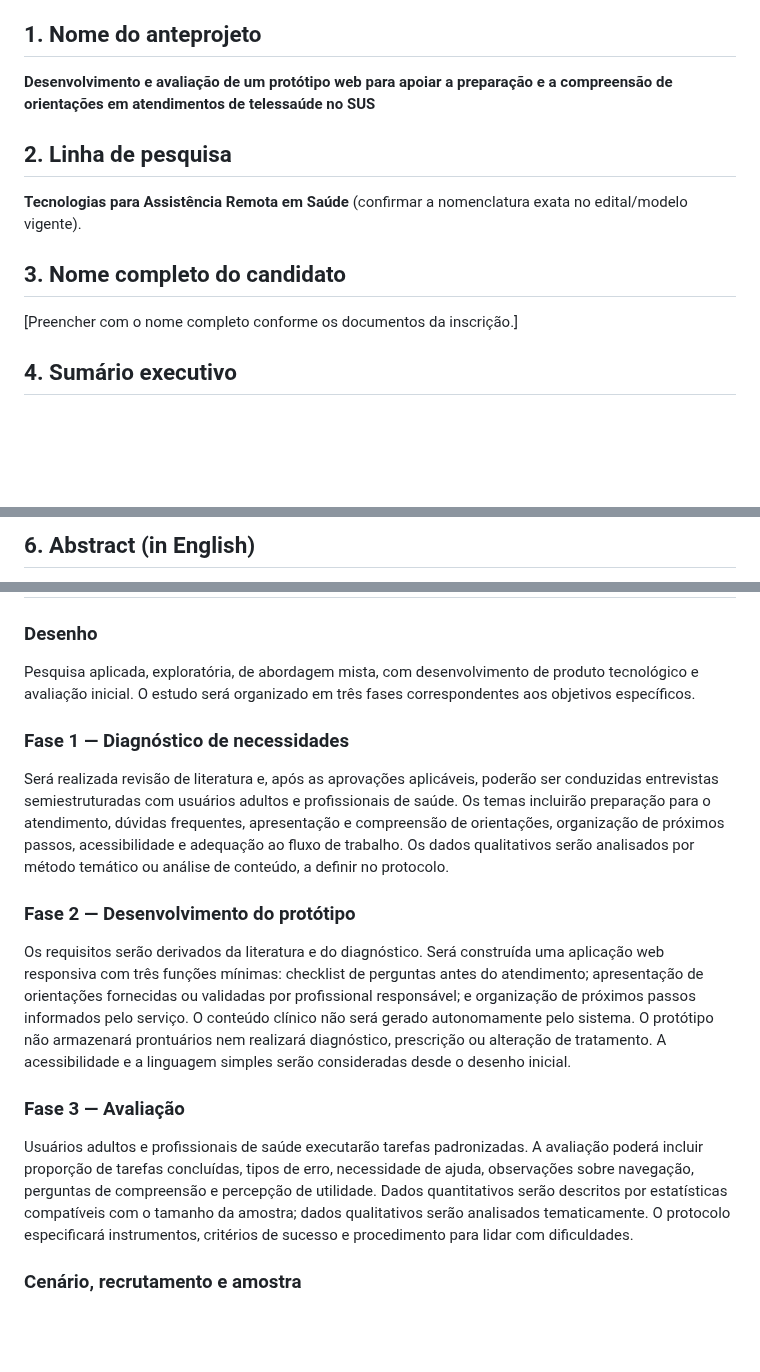
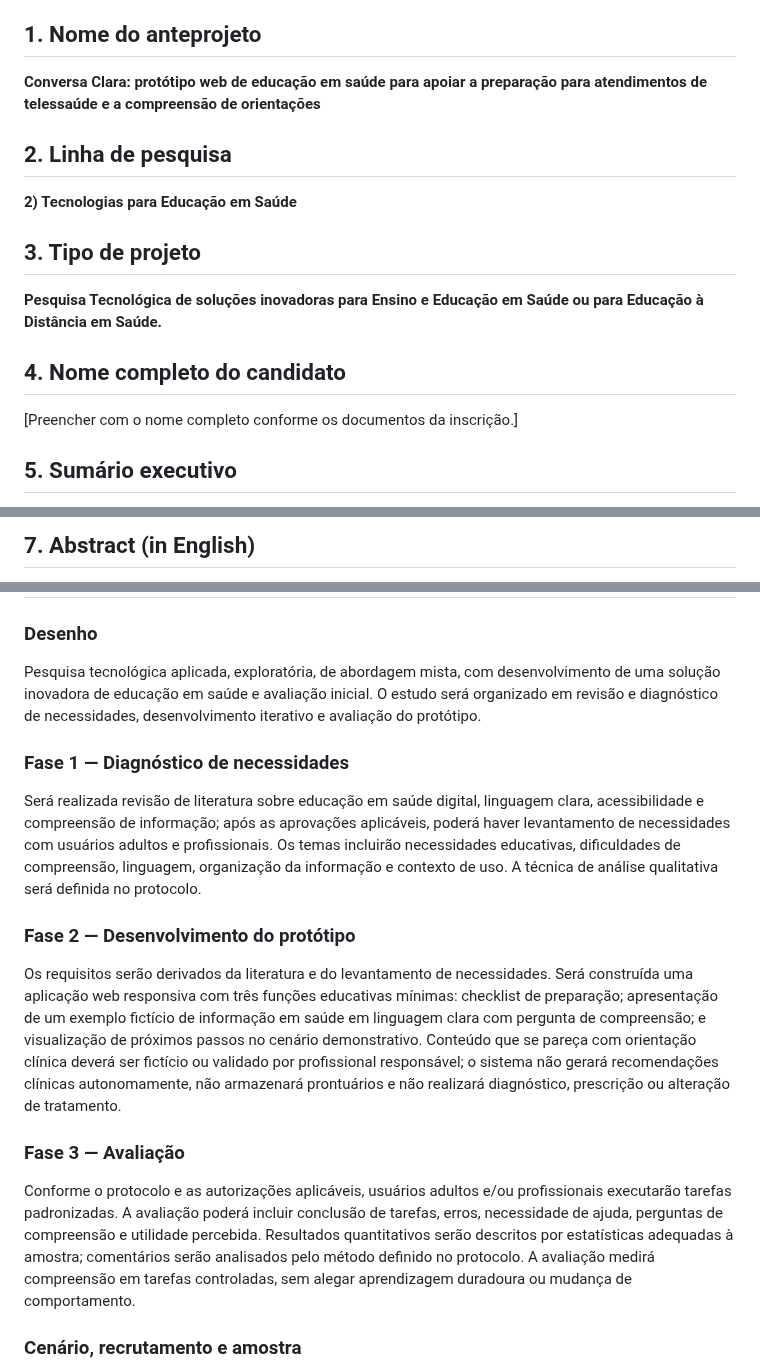
Before and after one commit to pablopcdossantos2-sys/repositorio-repo, a Markdown page: docs/anteprojeto-modelo-uerj.md, 3 parts joined by grey strips. GitHub-like rendering; blank space fills up the shorter version.

```diff
--- a/docs/anteprojeto-modelo-uerj.md
+++ b/docs/anteprojeto-modelo-uerj.md
@@ -4,15 +4,19 @@
 
 ## 1. Nome do anteprojeto
 
-**Desenvolvimento e avaliação de um protótipo web para apoiar a preparação e a compreensão de orientações em atendimentos de telessaúde no SUS**
+**Conversa Clara: protótipo web de educação em saúde para apoiar a preparação para atendimentos de telessaúde e a compreensão de orientações**
 
 ## 2. Linha de pesquisa
 
-**Tecnologias para Assistência Remota em Saúde** (confirmar a nomenclatura exata no edital/modelo vigente).
+**2) Tecnologias para Educação em Saúde**
 
-## 3. Nome completo do candidato
+## 3. Tipo de projeto
+
+**Pesquisa Tecnológica de soluções inovadoras para Ensino e Educação em Saúde ou para Educação à Distância em Saúde.**
+
+## 4. Nome completo do candidato
 
 [Preencher com o nome completo conforme os documentos da inscrição.]
 
-## 4. Sumário executivo
+## 5. Sumário executivo
 
@@ -24,3 +28,3 @@ Este projeto propõe desenvolver e avaliar um protótipo web responsivo, de baix
 
-## 6. Abstract (in English)
+## 7. Abstract (in English)
 
@@ -66,19 +70,19 @@ Desenvolver e avaliar a usabilidade, a compreensão de orientações e a percep
 
 ### Desenho
 
-Pesquisa aplicada, exploratória, de abordagem mista, com desenvolvimento de produto tecnológico e avaliação inicial. O estudo será organizado em três fases correspondentes aos objetivos específicos.
+Pesquisa tecnológica aplicada, exploratória, de abordagem mista, com desenvolvimento de uma solução inovadora de educação em saúde e avaliação inicial. O estudo será organizado em revisão e diagnóstico de necessidades, desenvolvimento iterativo e avaliação do protótipo.
 
 ### Fase 1 — Diagnóstico de necessidades
 
-Será realizada revisão de literatura e, após as aprovações aplicáveis, poderão ser conduzidas entrevistas semiestruturadas com usuários adultos e profissionais de saúde. Os temas incluirão preparação para o atendimento, dúvidas frequentes, apresentação e compreensão de orientações, organização de próximos passos, acessibilidade e adequação ao fluxo de trabalho. Os dados qualitativos serão analisados por método temático ou análise de conteúdo, a definir no protocolo.
+Será realizada revisão de literatura sobre educação em saúde digital, linguagem clara, acessibilidade e compreensão de informação; após as aprovações aplicáveis, poderá haver levantamento de necessidades com usuários adultos e profissionais. Os temas incluirão necessidades educativas, dificuldades de compreensão, linguagem, organização da informação e contexto de uso. A técnica de análise qualitativa será definida no protocolo.
 
 ### Fase 2 — Desenvolvimento do protótipo
 
-Os requisitos serão derivados da literatura e do diagnóstico. Será construída uma aplicação web responsiva com três funções mínimas: checklist de perguntas antes do atendimento; apresentação de orientações fornecidas ou validadas por profissional responsável; e organização de próximos passos informados pelo serviço. O conteúdo clínico não será gerado autonomamente pelo sistema. O protótipo não armazenará prontuários nem realizará diagnóstico, prescrição ou alteração de tratamento. A acessibilidade e a linguagem simples serão consideradas desde o desenho inicial.
+Os requisitos serão derivados da literatura e do levantamento de necessidades. Será construída uma aplicação web responsiva com três funções educativas mínimas: checklist de preparação; apresentação de um exemplo fictício de informação em saúde em linguagem clara com pergunta de compreensão; e visualização de próximos passos no cenário demonstrativo. Conteúdo que se pareça com orientação clínica deverá ser fictício ou validado por profissional responsável; o sistema não gerará recomendações clínicas autonomamente, não armazenará prontuários e não realizará diagnóstico, prescrição ou alteração de tratamento.
 
 ### Fase 3 — Avaliação
 
-Usuários adultos e profissionais de saúde executarão tarefas padronizadas. A avaliação poderá incluir proporção de tarefas concluídas, tipos de erro, necessidade de ajuda, observações sobre navegação, perguntas de compreensão e percepção de utilidade. Dados quantitativos serão descritos por estatísticas compatíveis com o tamanho da amostra; dados qualitativos serão analisados tematicamente. O protocolo especificará instrumentos, critérios de sucesso e procedimento para lidar com dificuldades.
+Conforme o protocolo e as autorizações aplicáveis, usuários adultos e/ou profissionais executarão tarefas padronizadas. A avaliação poderá incluir conclusão de tarefas, erros, necessidade de ajuda, perguntas de compreensão e utilidade percebida. Resultados quantitativos serão descritos por estatísticas adequadas à amostra; comentários serão analisados pelo método definido no protocolo. A avaliação medirá compreensão em tarefas controladas, sem alegar aprendizagem duradoura ou mudança de comportamento.
 
 ### Cenário, recrutamento e amostra
 
```
Also changed, not shown: other parts of docs/anteprojeto-modelo-uerj.md (+27 -27 lines).
